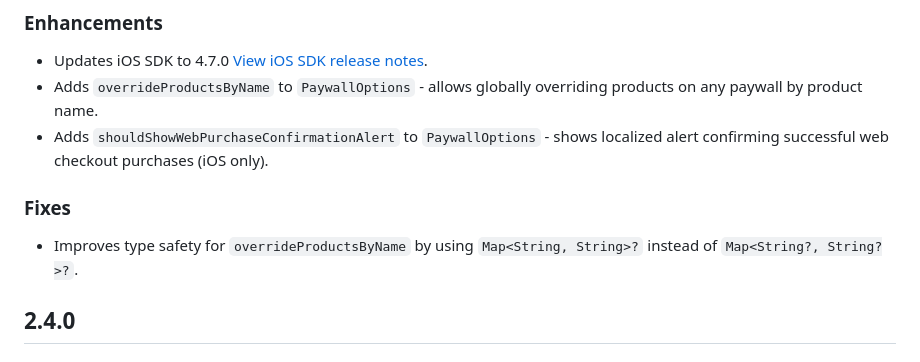
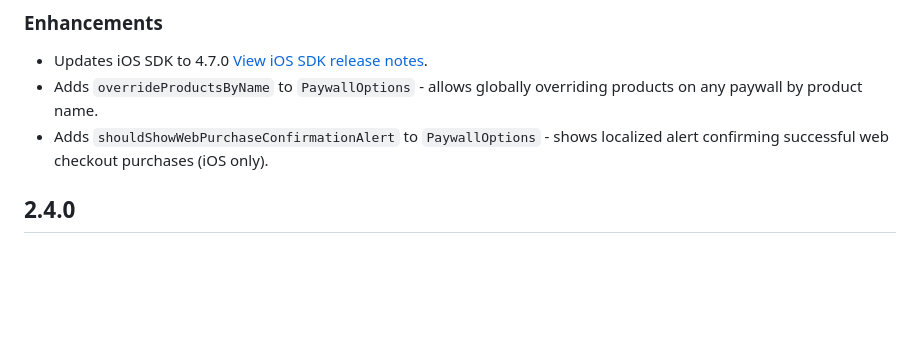
Before and after one commit to superwall/Superwall-Flutter, a Markdown page: CHANGELOG.md, the part around the change. GitHub-like rendering; blank space fills up the shorter version.

```diff
--- a/CHANGELOG.md
+++ b/CHANGELOG.md
@@ -9,10 +9,6 @@ The changelog for `Superwall`. Also see the [releases](https://github.com/superw
 - Updates iOS SDK to 4.7.0 [View iOS SDK release notes](https://github.com/superwall/Superwall-iOS/releases/tag/4.7.0).
 - Adds `overrideProductsByName` to `PaywallOptions` - allows globally overriding products on any paywall by product name.
 - Adds `shouldShowWebPurchaseConfirmationAlert` to `PaywallOptions` - shows localized alert confirming successful web checkout purchases (iOS only).
-
-### Fixes
-
-- Improves type safety for `overrideProductsByName` by using `Map<String, String>?` instead of `Map<String?, String?>?`.
 
 ## 2.4.0
 
```
